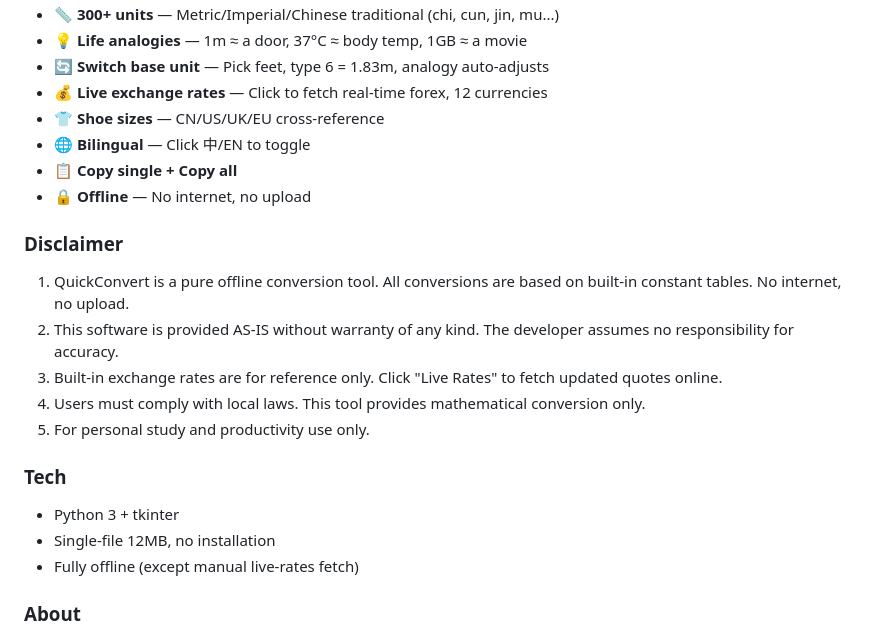
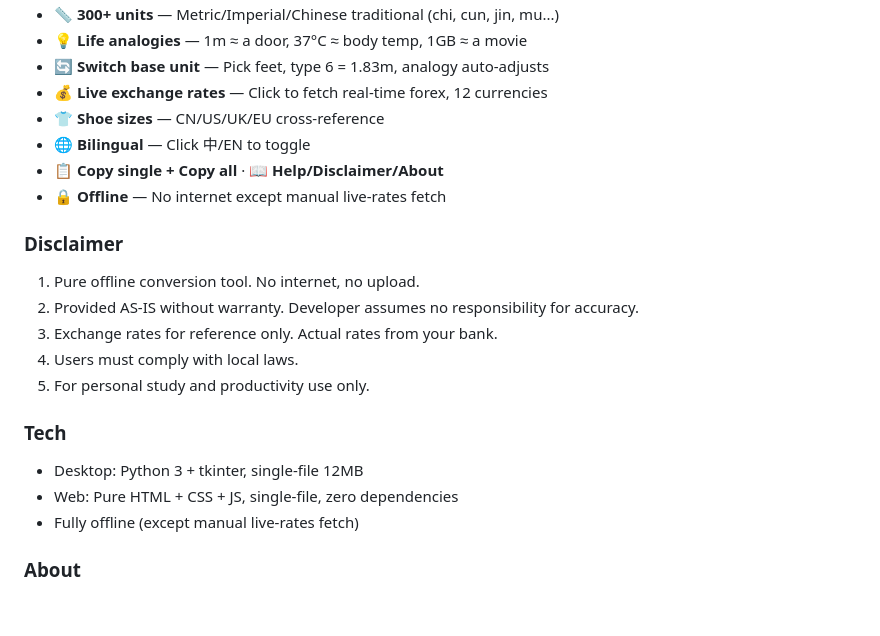
Before and after one commit to podcatcher962/QuickConvert, a Markdown page: README.md, the part around one of its changes. Rendered like a GitHub page; blank space fills up the shorter version.

```diff
--- a/README.md
+++ b/README.md
@@ -60,21 +78,21 @@ QuickConvert is a pure offline universal unit converter. 12 categories, 300+ uni
 - 💰 **Live exchange rates** — Click to fetch real-time forex, 12 currencies
 - 👕 **Shoe sizes** — CN/US/UK/EU cross-reference
 - 🌐 **Bilingual** — Click 中/EN to toggle
-- 📋 **Copy single + Copy all**
-- 🔒 **Offline** — No internet, no upload
+- 📋 **Copy single + Copy all** · 📖 **Help/Disclaimer/About**
+- 🔒 **Offline** — No internet except manual live-rates fetch
 
 ### Disclaimer
 
-1. QuickConvert is a pure offline conversion tool. All conversions are based on built-in constant tables. No internet, no upload.
-2. This software is provided AS-IS without warranty of any kind. The developer assumes no responsibility for accuracy.
-3. Built-in exchange rates are for reference only. Click "Live Rates" to fetch updated quotes online.
-4. Users must comply with local laws. This tool provides mathematical conversion only.
+1. Pure offline conversion tool. No internet, no upload.
+2. Provided AS-IS without warranty. Developer assumes no responsibility for accuracy.
+3. Exchange rates for reference only. Actual rates from your bank.
+4. Users must comply with local laws.
 5. For personal study and productivity use only.
 
 ### Tech
 
-- Python 3 + tkinter
-- Single-file 12MB, no installation
+- Desktop: Python 3 + tkinter, single-file 12MB
+- Web: Pure HTML + CSS + JS, single-file, zero dependencies
 - Fully offline (except manual live-rates fetch)
 
 ### About
```
Also changed, not shown: other parts of README.md (+30 -12 lines).
